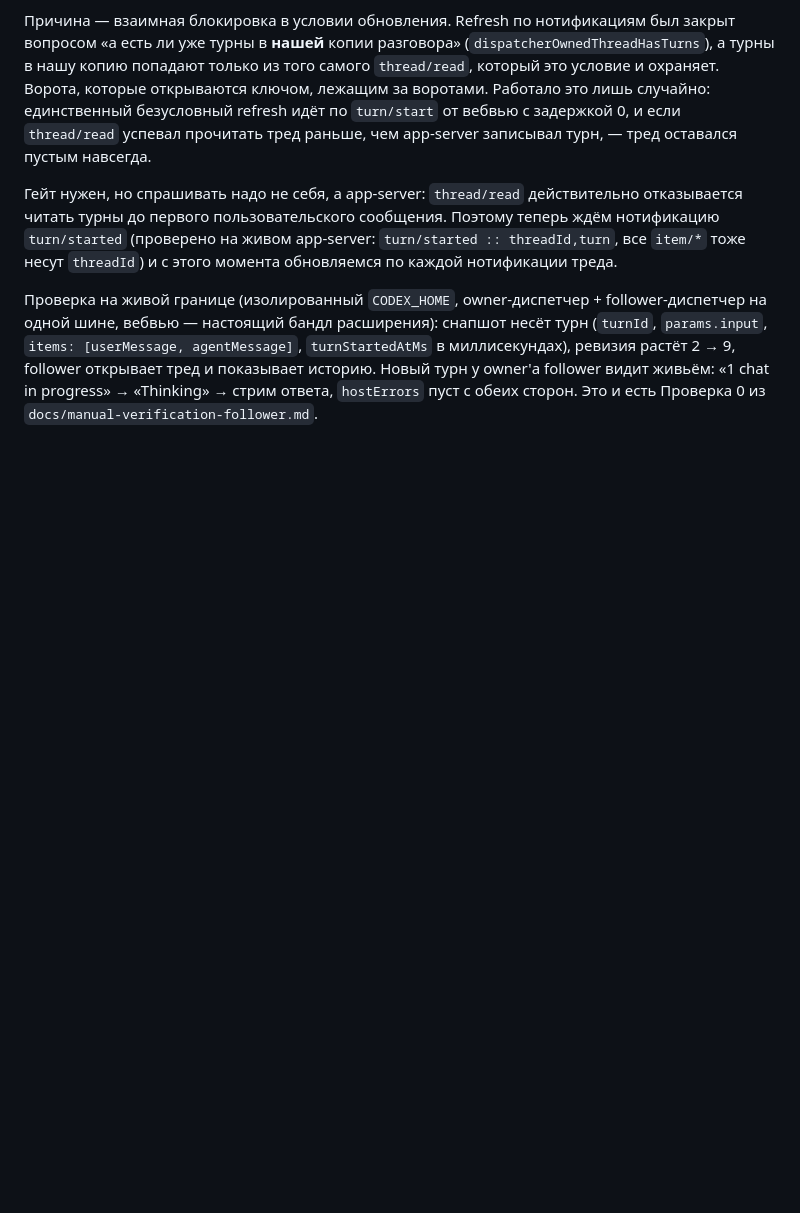
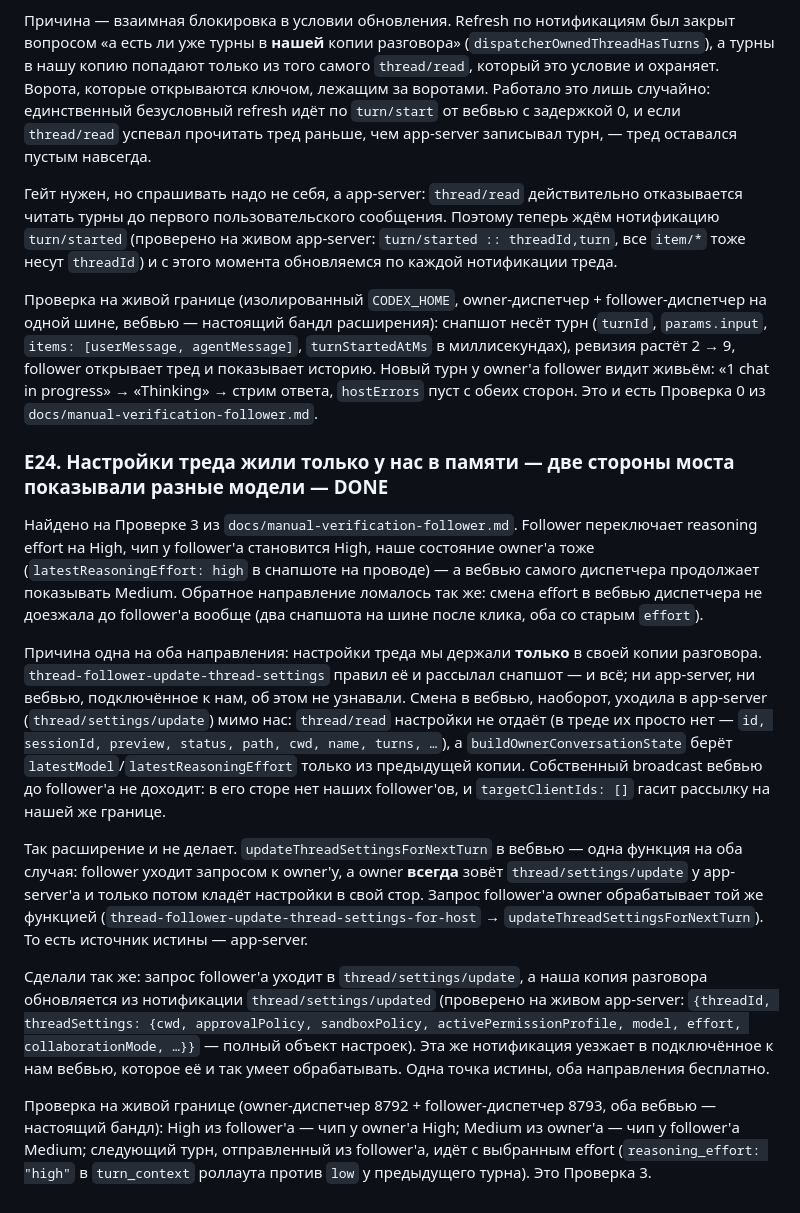
Before and after one commit to toolittlecakes/codex-dispatcher, a Markdown page: docs/bridge-review-2026-08-12.md, the part around the change. Rendered like a GitHub page; blank space fills up the shorter version.

Commit message:
docs: record the settings desync found by the follower check

```diff
--- a/docs/bridge-review-2026-08-12.md
+++ b/docs/bridge-review-2026-08-12.md
@@ -485,3 +485,15 @@ Follower его принимает через `zPe` → `BPe` → `LPe`: нор
 Гейт нужен, но спрашивать надо не себя, а app-server: `thread/read` действительно отказывается читать турны до первого пользовательского сообщения. Поэтому теперь ждём нотификацию `turn/started` (проверено на живом app-server: `turn/started :: threadId,turn`, все `item/*` тоже несут `threadId`) и с этого момента обновляемся по каждой нотификации треда.
 
 Проверка на живой границе (изолированный `CODEX_HOME`, owner-диспетчер + follower-диспетчер на одной шине, вебвью — настоящий бандл расширения): снапшот несёт турн (`turnId`, `params.input`, `items: [userMessage, agentMessage]`, `turnStartedAtMs` в миллисекундах), ревизия растёт 2 → 9, follower открывает тред и показывает историю. Новый турн у owner'а follower видит живьём: «1 chat in progress» → «Thinking» → стрим ответа, `hostErrors` пуст с обеих сторон. Это и есть Проверка 0 из `docs/manual-verification-follower.md`.
+
+### E24. Настройки треда жили только у нас в памяти — две стороны моста показывали разные модели — DONE
+
+Найдено на Проверке 3 из `docs/manual-verification-follower.md`. Follower переключает reasoning effort на High, чип у follower'а становится High, наше состояние owner'а тоже (`latestReasoningEffort: high` в снапшоте на проводе) — а вебвью самого диспетчера продолжает показывать Medium. Обратное направление ломалось так же: смена effort в вебвью диспетчера не доезжала до follower'а вообще (два снапшота на шине после клика, оба со старым `effort`).
+
+Причина одна на оба направления: настройки треда мы держали **только** в своей копии разговора. `thread-follower-update-thread-settings` правил её и рассылал снапшот — и всё; ни app-server, ни вебвью, подключённое к нам, об этом не узнавали. Смена в вебвью, наоборот, уходила в app-server (`thread/settings/update`) мимо нас: `thread/read` настройки не отдаёт (в треде их просто нет — `id, sessionId, preview, status, path, cwd, name, turns, …`), а `buildOwnerConversationState` берёт `latestModel`/`latestReasoningEffort` только из предыдущей копии. Собственный broadcast вебвью до follower'а не доходит: в его сторе нет наших follower'ов, и `targetClientIds: []` гасит рассылку на нашей же границе.
+
+Так расширение и не делает. `updateThreadSettingsForNextTurn` в вебвью — одна функция на оба случая: follower уходит запросом к owner'у, а owner **всегда** зовёт `thread/settings/update` у app-server'а и только потом кладёт настройки в свой стор. Запрос follower'а owner обрабатывает той же функцией (`thread-follower-update-thread-settings-for-host` → `updateThreadSettingsForNextTurn`). То есть источник истины — app-server.
+
+Сделали так же: запрос follower'а уходит в `thread/settings/update`, а наша копия разговора обновляется из нотификации `thread/settings/updated` (проверено на живом app-server: `{threadId, threadSettings: {cwd, approvalPolicy, sandboxPolicy, activePermissionProfile, model, effort, collaborationMode, …}}` — полный объект настроек). Эта же нотификация уезжает в подключённое к нам вебвью, которое её и так умеет обрабатывать. Одна точка истины, оба направления бесплатно.
+
+Проверка на живой границе (owner-диспетчер 8792 + follower-диспетчер 8793, оба вебвью — настоящий бандл): High из follower'а — чип у owner'а High; Medium из owner'а — чип у follower'а Medium; следующий турн, отправленный из follower'а, идёт с выбранным effort (`reasoning_effort: "high"` в `turn_context` роллаута против `low` у предыдущего турна). Это Проверка 3.
```
Also changed, not shown: docs/manual-verification-follower.md (+3 -1 lines).
